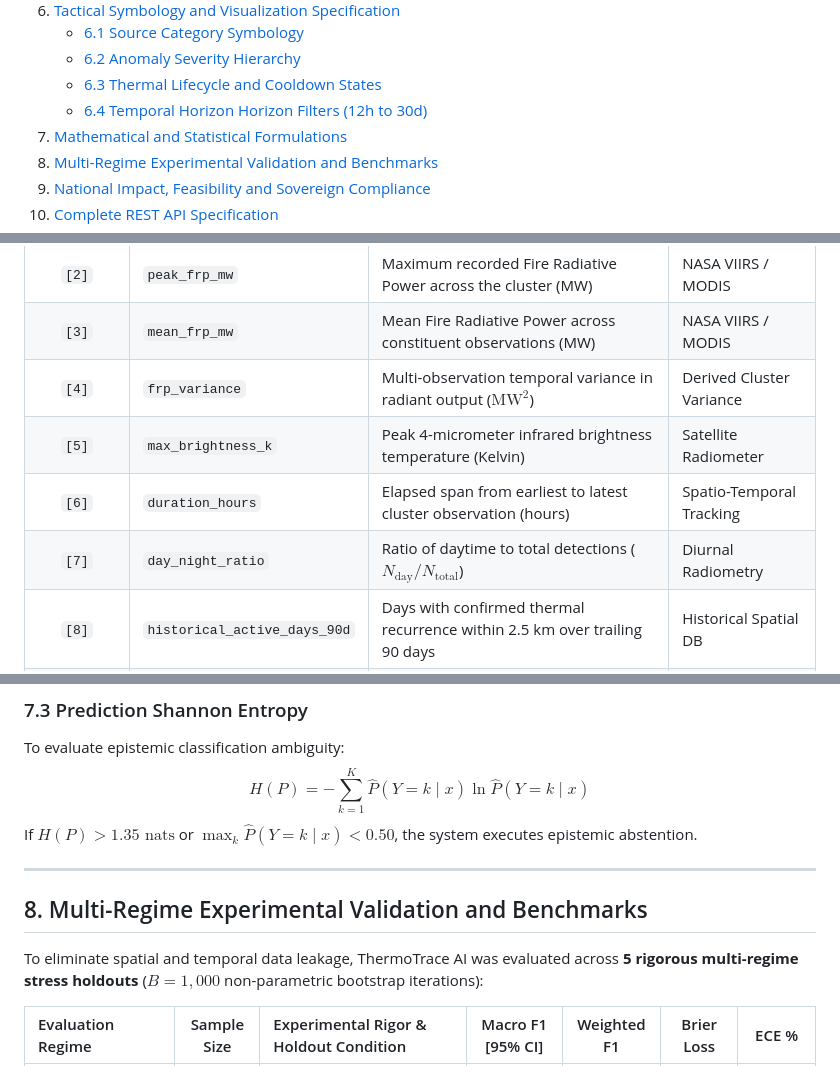
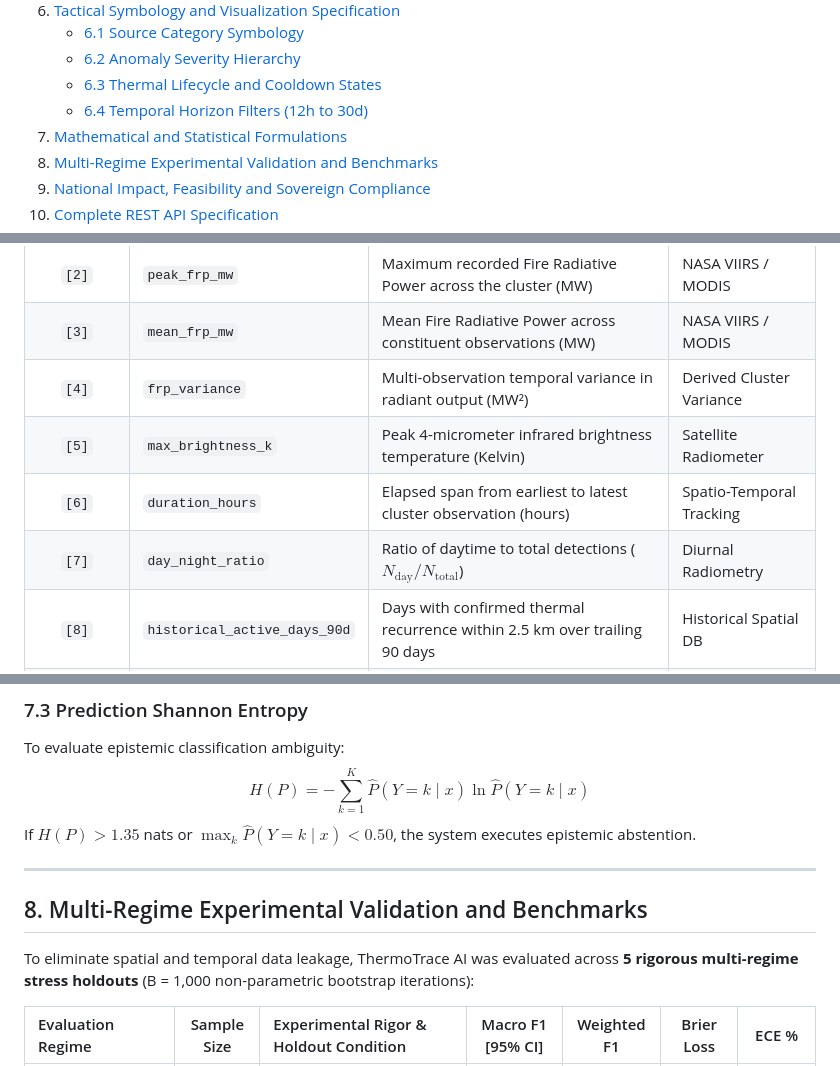
Before and after one commit to sharancode3/ThermoTrace-AI, a Markdown page: README.md, 3 parts joined by grey strips. Drawn GitHub-style.

```diff
--- a/README.md
+++ b/README.md
@@ -47,7 +47,7 @@
    - [6.1 Source Category Symbology](#61-source-category-symbology)
    - [6.2 Anomaly Severity Hierarchy](#62-anomaly-severity-hierarchy)
    - [6.3 Thermal Lifecycle and Cooldown States](#63-thermal-lifecycle-and-cooldown-states)
-   - [6.4 Temporal Horizon Horizon Filters (12h to 30d)](#64-temporal-horizon-filters-12h-to-30d)
+   - [6.4 Temporal Horizon Filters (12h to 30d)](#64-temporal-horizon-filters-12h-to-30d)
 7. [Mathematical and Statistical Formulations](#7-mathematical-and-statistical-formulations)
 8. [Multi-Regime Experimental Validation and Benchmarks](#8-multi-regime-experimental-validation-and-benchmarks)
 9. [National Impact, Feasibility and Sovereign Compliance](#9-national-impact-feasibility-and-sovereign-compliance)
@@ -249,10 +251,10 @@ For every clustered event, our geospatial pipeline constructs a normalized 14-di
 | `[1]` | `facility_category_encoded` | Ordinal industrial sector code (Refinery, Power, Smelter, Petrochemical) | CPCB National Registry |
 | `[2]` | `peak_frp_mw` | Maximum recorded Fire Radiative Power across the cluster (MW) | NASA VIIRS / MODIS |
 | `[3]` | `mean_frp_mw` | Mean Fire Radiative Power across constituent observations (MW) | NASA VIIRS / MODIS |
-| `[4]` | `frp_variance` | Multi-observation temporal variance in radiant output ($\text{MW}^2$) | Derived Cluster Variance |
+| `[4]` | `frp_variance` | Multi-observation temporal variance in radiant output (MW²) | Derived Cluster Variance |
 | `[5]` | `max_brightness_k` | Peak 4-micrometer infrared brightness temperature (Kelvin) | Satellite Radiometer |
 | `[6]` | `duration_hours` | Elapsed span from earliest to latest cluster observation (hours) | Spatio-Temporal Tracking |
-| `[7]` | `day_night_ratio` | Ratio of daytime to total detections ($N_{\text{day}} / N_{\text{total}}$) | Diurnal Radiometry |
+| `[7]` | `day_night_ratio` | Ratio of daytime to total detections ($N_{\mathrm{day}} / N_{\mathrm{total}}$) | Diurnal Radiometry |
 | `[8]` | `historical_active_days_90d` | Days with confirmed thermal recurrence within 2.5 km over trailing 90 days | Historical Spatial DB |
 | `[9]` | `historical_peak_frp` | Historical peak radiant output recorded at this spatial coordinate (MW) | Historical Spatial DB |
 | `[10]` | `pct_cropland` | Fractional coverage of agricultural cropland in a 5 km circular buffer | ESA WorldCover 10m |
@@ -370,13 +377,13 @@ $$\hat{P}(Y = k \mid x) = \frac{P(Y = k \mid x)}{\sum_{j=1}^K P(Y = j \mid x)}$$
 ### 7.3 Prediction Shannon Entropy
 To evaluate epistemic classification ambiguity:
 $$H(P) = -\sum_{k=1}^K \hat{P}(Y = k \mid x) \ln \hat{P}(Y = k \mid x)$$
-If $H(P) > 1.35\text{ nats}$ or $\max_k \hat{P}(Y = k \mid x) < 0.50$, the system executes epistemic abstention.
+If $H(P) > 1.35$ nats or $\max_k \hat{P}(Y = k \mid x) < 0.50$, the system executes epistemic abstention.
 
 ---
 
 ## 8. Multi-Regime Experimental Validation and Benchmarks
 
-To eliminate spatial and temporal data leakage, ThermoTrace AI was evaluated across **5 rigorous multi-regime stress holdouts** ($B = 1{,}000$ non-parametric bootstrap iterations):
+To eliminate spatial and temporal data leakage, ThermoTrace AI was evaluated across **5 rigorous multi-regime stress holdouts** (B = 1,000 non-parametric bootstrap iterations):
 
 | Evaluation Regime | Sample Size | Experimental Rigor & Holdout Condition | Macro F1 [95% CI] | Weighted F1 | Brier Loss | ECE % |
 | :--- | :---: | :--- | :---: | :---: | :---: | :---: |
```
Also changed, not shown: other parts of README.md (+36 -29 lines).
